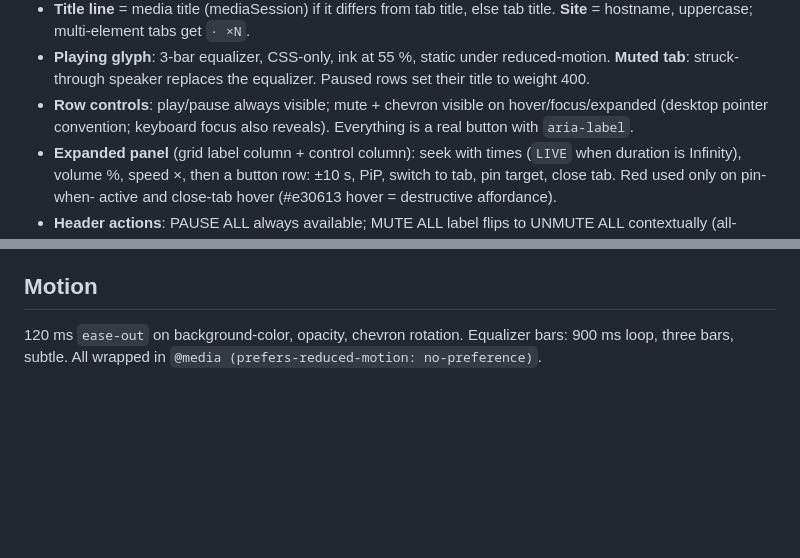
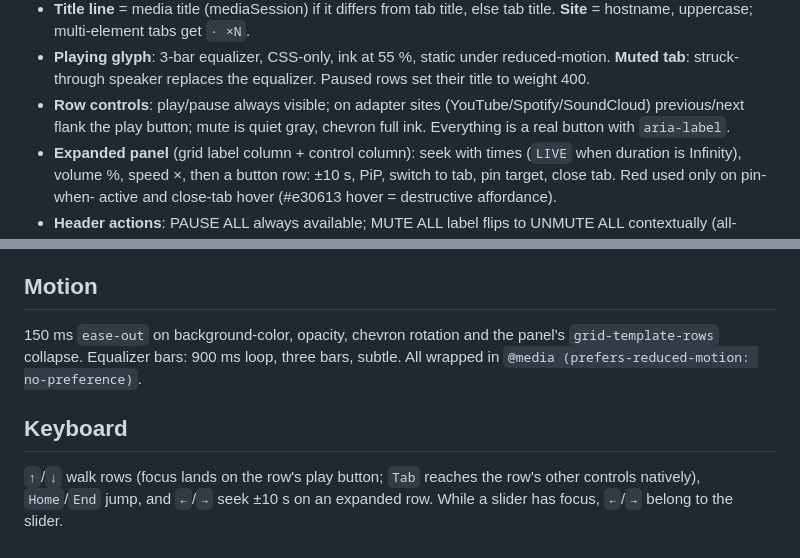
Before and after one commit to d41vin/media-control-panel, a Markdown page: docs/DESIGN.md, 2 parts joined by grey strips. Drawn GitHub-style; blank space fills up the shorter version.

```diff
--- a/docs/DESIGN.md
+++ b/docs/DESIGN.md
@@ -92,9 +92,10 @@ dirs, just the pattern:
 - **Playing glyph**: 3-bar equalizer, CSS-only, ink at 55 %, static under
   reduced-motion. **Muted tab**: struck-through speaker replaces the
   equalizer. Paused rows set their title to weight 400.
-- **Row controls**: play/pause always visible; mute + chevron visible on
-  hover/focus/expanded (desktop pointer convention; keyboard focus also
-  reveals). Everything is a real button with `aria-label`.
+- **Row controls**: play/pause always visible; on adapter sites
+  (YouTube/Spotify/SoundCloud) previous/next flank the play button;
+  mute is quiet gray, chevron full ink. Everything is a real button with
+  `aria-label`.
 - **Expanded panel** (grid label column + control column): seek with times
   (`LIVE` when duration is Infinity), volume %, speed ×, then a button row:
   ±10 s, PiP, switch to tab, pin target, close tab. Red used only on pin-when-
@@ -123,6 +124,13 @@ dirs, just the pattern:
 
 ## Motion
 
-120 ms `ease-out` on background-color, opacity, chevron rotation. Equalizer
-bars: 900 ms loop, three bars, subtle. All wrapped in
+150 ms `ease-out` on background-color, opacity, chevron rotation and the
+panel's `grid-template-rows` collapse. Equalizer bars: 900 ms loop, three
+bars, subtle. All wrapped in
 `@media (prefers-reduced-motion: no-preference)`.
+
+## Keyboard
+
+`↑`/`↓` walk rows (focus lands on the row's play button; `Tab` reaches the
+row's other controls natively), `Home`/`End` jump, and `←`/`→` seek ±10 s on
+an expanded row. While a slider has focus, `←`/`→` belong to the slider.
```
Also changed, not shown: README.md (+7 -1 lines), docs/CHECKLIST.md (added, +49 -0 lines).
